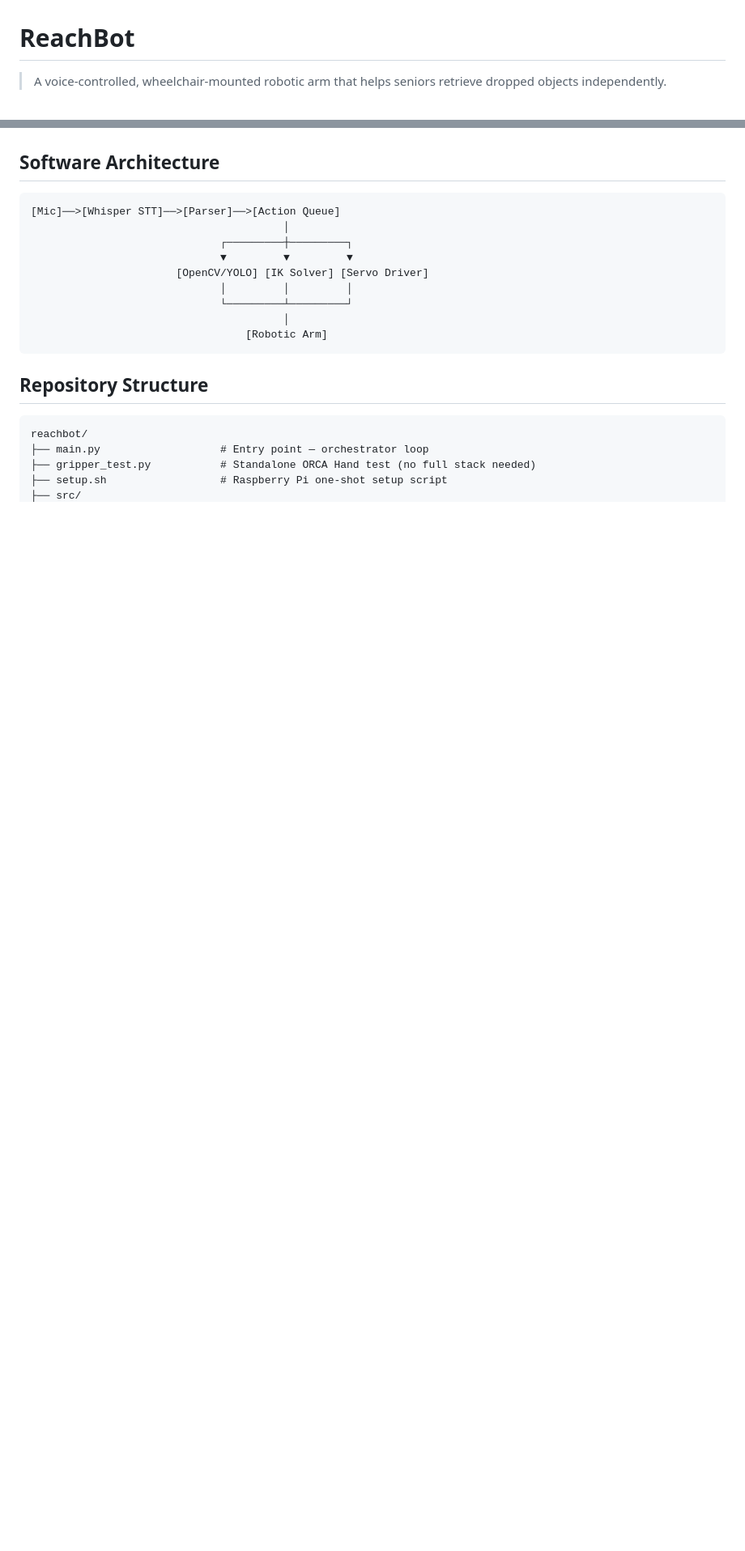
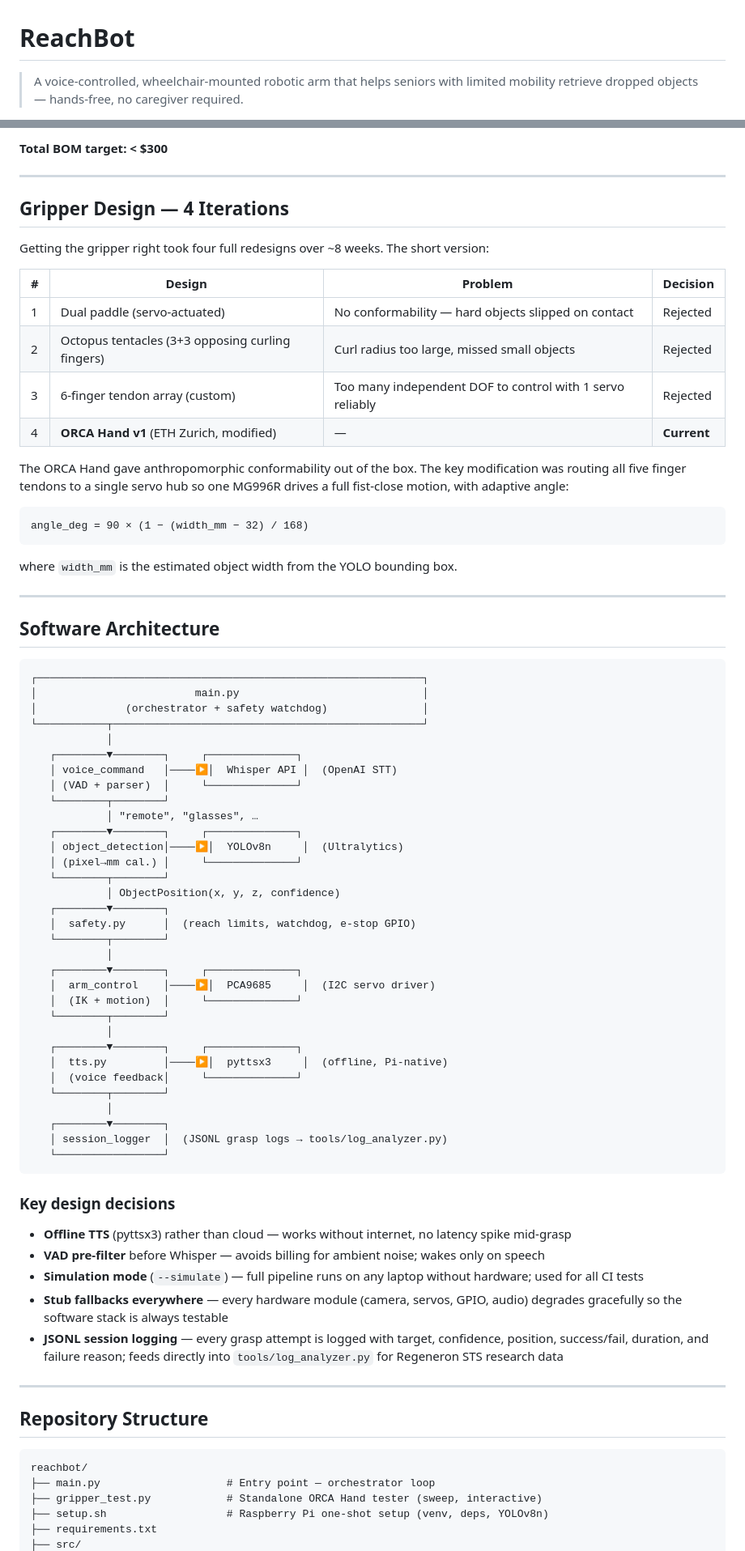
Before and after one commit to anshjaitly/reachbot, a Markdown page: README.md, 2 parts joined by grey strips. Shown at 81% size. Drawn GitHub-style; blank space fills up the shorter version.

````diff
--- a/README.md
+++ b/README.md
@@ -1,6 +1,6 @@
 # ReachBot
 
-> A voice-controlled, wheelchair-mounted robotic arm that helps seniors retrieve dropped objects independently.
+> A voice-controlled, wheelchair-mounted robotic arm that helps seniors with limited mobility retrieve dropped objects — hands-free, no caregiver required.
 
 [![License: MIT](https://img.shields.io/badge/License-MIT-yellow.svg)](https://opensource.org/licenses/MIT)
 [![Python 3.11+](https://img.shields.io/badge/python-3.11+-blue.svg)](https://www.python.org/downloads/)
@@ -57,23 +83,81 @@ According to the CDC, more than 14 million adults over 65 fall each year, and re
+**Total BOM target: < $300**
+
+---
+
+## Gripper Design — 4 Iterations
+
+Getting the gripper right took four full redesigns over ~8 weeks. The short version:
+
+| # | Design | Problem | Decision |
+|---|--------|---------|----------|
+| 1 | Dual paddle (servo-actuated) | No conformability — hard objects slipped on contact | Rejected |
+| 2 | Octopus tentacles (3+3 opposing curling fingers) | Curl radius too large, missed small objects | Rejected |
+| 3 | 6-finger tendon array (custom) | Too many independent DOF to control with 1 servo reliably | Rejected |
+| 4 | **ORCA Hand v1** (ETH Zurich, modified) | — | **Current** |
+
+The ORCA Hand gave anthropomorphic conformability out of the box. The key modification was routing all five finger tendons to a single servo hub so one MG996R drives a full fist-close motion, with adaptive angle:
+
+```
+angle_deg = 90 × (1 − (width_mm − 32) / 168)
+```
+
+where `width_mm` is the estimated object width from the YOLO bounding box.
+
+---
 
 ## Software Architecture
 
 ```
-[Mic]──>[Whisper STT]──>[Parser]──>[Action Queue]
-                                        │
-                              ┌─────────┼─────────┐
-                              ▼         ▼         ▼
-                       [OpenCV/YOLO] [IK Solver] [Servo Driver]
-                              │         │         │
-                              └─────────┴─────────┘
-                                        │
-                                  [Robotic Arm]
+┌─────────────────────────────────────────────────────────────┐
+│                         main.py                             │
+│              (orchestrator + safety watchdog)               │
+└───────────┬─────────────────────────────────────────────────┘
+            │
+   ┌────────▼────────┐     ┌──────────────┐
+   │ voice_command   │────▶│  Whisper API │  (OpenAI STT)
+   │ (VAD + parser)  │     └──────────────┘
+   └────────┬────────┘
+            │ "remote", "glasses", …
+   ┌────────▼────────┐     ┌──────────────┐
+   │ object_detection│────▶│  YOLOv8n     │  (Ultralytics)
+   │ (pixel→mm cal.) │     └──────────────┘
+   └────────┬────────┘
+            │ ObjectPosition(x, y, z, confidence)
+   ┌────────▼────────┐
+   │  safety.py      │  (reach limits, watchdog, e-stop GPIO)
+   └────────┬────────┘
+            │
+   ┌────────▼────────┐     ┌──────────────┐
+   │  arm_control    │────▶│  PCA9685     │  (I2C servo driver)
+   │  (IK + motion)  │     └──────────────┘
+   └────────┬────────┘
+            │
+   ┌────────▼────────┐     ┌──────────────┐
+   │  tts.py         │────▶│  pyttsx3     │  (offline, Pi-native)
+   │  (voice feedback│     └──────────────┘
+   └────────┬────────┘
+            │
+   ┌────────▼────────┐
+   │ session_logger  │  (JSONL grasp logs → tools/log_analyzer.py)
+   └─────────────────┘
 ```
+
+### Key design decisions
+
+- **Offline TTS** (pyttsx3) rather than cloud — works without internet, no latency spike mid-grasp
+- **VAD pre-filter** before Whisper — avoids billing for ambient noise; wakes only on speech
+- **Simulation mode** (`--simulate`) — full pipeline runs on any laptop without hardware; used for all CI tests
+- **Stub fallbacks everywhere** — every hardware module (camera, servos, GPIO, audio) degrades gracefully so the software stack is always testable
+- **JSONL session logging** — every grasp attempt is logged with target, confidence, position, success/fail, duration, and failure reason; feeds directly into `tools/log_analyzer.py` for Regeneron STS research data
+
+---
 
 ## Repository Structure
 
 ```
 reachbot/
-├── main.py                   # Entry point — orchestrator loop
-├── gripper_test.py           # Standalone ORCA Hand test (no full stack needed)
-├── setup.sh                  # Raspberry Pi one-shot setup script
+├── main.py                    # Entry point — orchestrator loop
+├── gripper_test.py            # Standalone ORCA Hand tester (sweep, interactive)
+├── setup.sh                   # Raspberry Pi one-shot setup (venv, deps, YOLOv8n)
+├── requirements.txt
 ├── src/
````
Also changed, not shown: other parts of README.md (+136 -73 lines).
